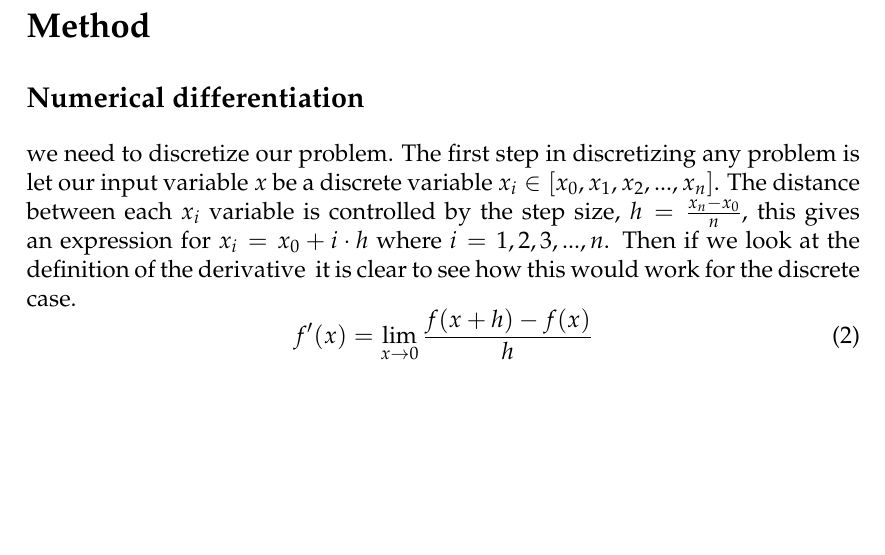
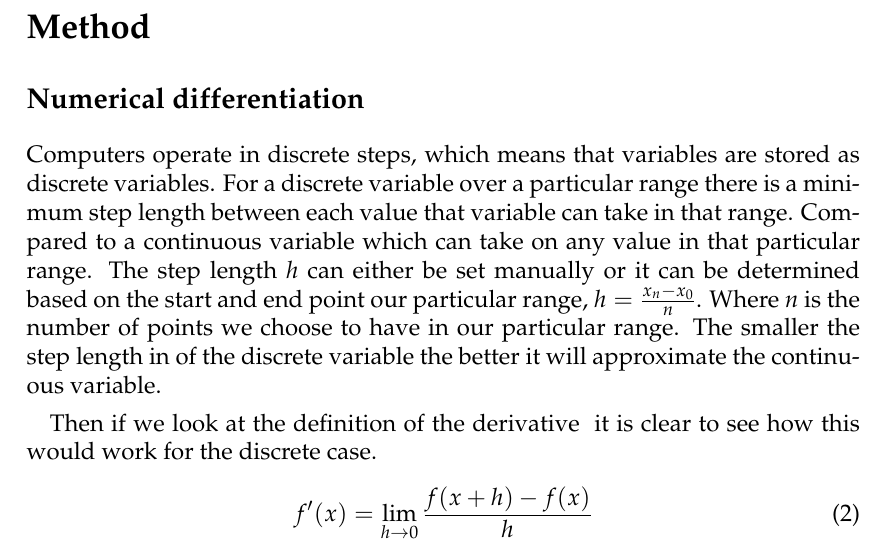
Before and after one commit to ejgal/FYS4150, a LaTeX document (Project1/latex/main.tex, which reads Project1/latex/methods.tex): part of page 2 of 5, cut so that both start at the same text, the shorter picture padded with empty space. Compiled offline with pdfLaTeX.

Commit message:
writing , section method

```diff
--- a/Project1/latex/methods.tex
+++ b/Project1/latex/methods.tex
@@ -1,10 +1,11 @@
 \section*{Method}
 \subsection*{Numerical differentiation}
 %NOTE THIS MAY END UP IN INTRODUCTION
-we need to discretize our problem.
-The first  step in discretizing any problem is let our input variable $x$ be a discrete variable $x_i \in \left[x_0, x_1, x_2, ..., x_n \right]$. The distance between each $x_i$ variable is controlled by the step size, $h = \frac{x_n -x_0}{n}$, this gives an expression for $x_i = x_0 + i\cdot h$ where $i = 1,2,3, ..., n$. Then if we look at the definition of the derivative \ref{eq:1} it is clear to see how this would work for the discrete case.
+\par Computers operate in discrete steps, which means that variables are stored as discrete variables. For a discrete variable over a particular range there is a minimum step length between each value that variable can take in that range. Compared to a continuous variable which can take on any value in that particular range. The step length $h$ can either be set manually or it can be determined based on the start and end point our particular range, $h = \frac{x_n -x_0}{n}$. Where $n$ is the number of points we choose to have in our particular range. The smaller the step length in of the discrete variable the better it will approximate the continuous variable.
+\par
+Then if we look at the definition of the derivative \ref{eq:1} it is clear to see how this would work for the discrete case.
 \begin{equation}\label{eq:1}
-    f'(x) = \lim_{x\to 0} \frac{f(x+h)-f(x)}{h}
+    f'(x) = \lim_{h\to 0} \frac{f(x+h)-f(x)}{h}
 \end{equation}\label{eq:1}
 Since we obviously can't on a computer let $h = 0$ the derivate will always be an approximation. A natural question to ask when making approximations is what is our error. The error can be derived if we do a taylor series expansion of the $f(x+h)$ term in around $x$.
 \begin{equation}\label{eq:4}
```
Also changed, not shown: Project1/latex/main.pdf.
